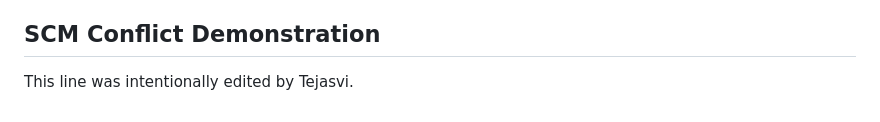
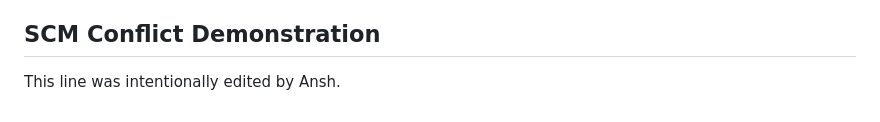
Before and after one commit to tejasvik-5/DEVOPS_PROJECT, a Markdown page: README.md, the part around the change. Drawn GitHub-style.

Commit message:
test: create conflicting README change

```diff
--- a/README.md
+++ b/README.md
@@ -735,4 +735,4 @@ The project also provides practical experience in frontend development, backend
 - Automated frontend and backend tests
 
 ## SCM Conflict Demonstration
-This line was intentionally edited by Tejasvi.
+This line was intentionally edited by Ansh.
```
